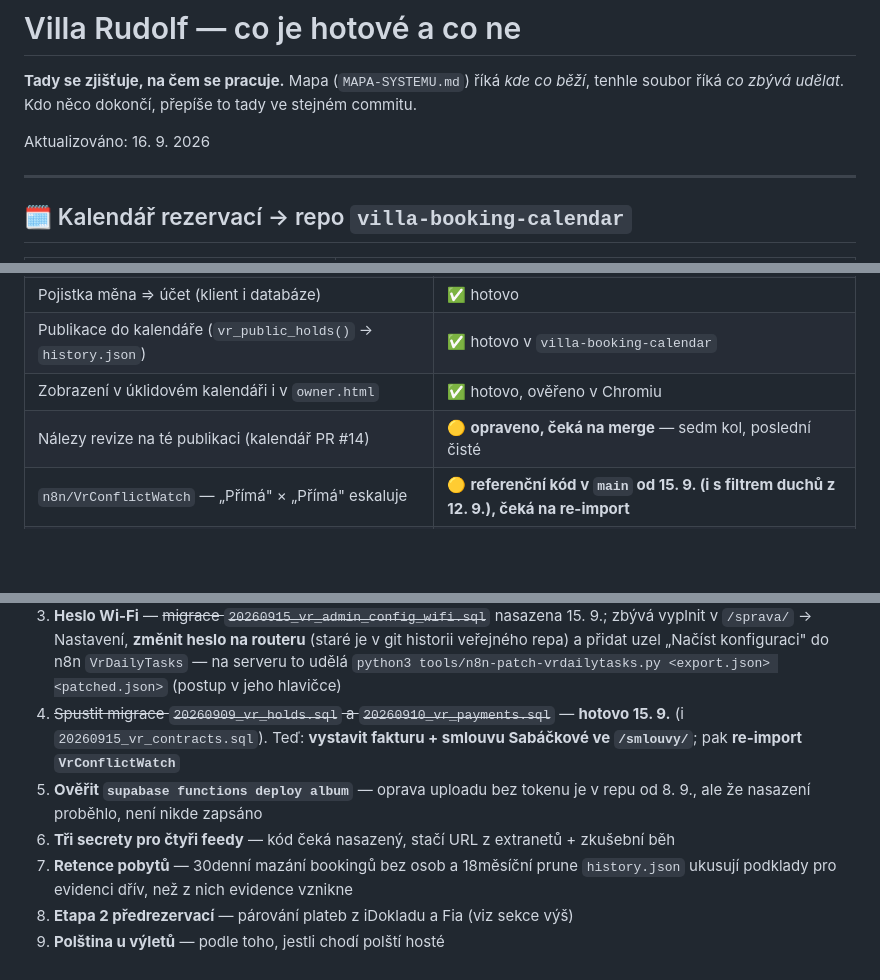
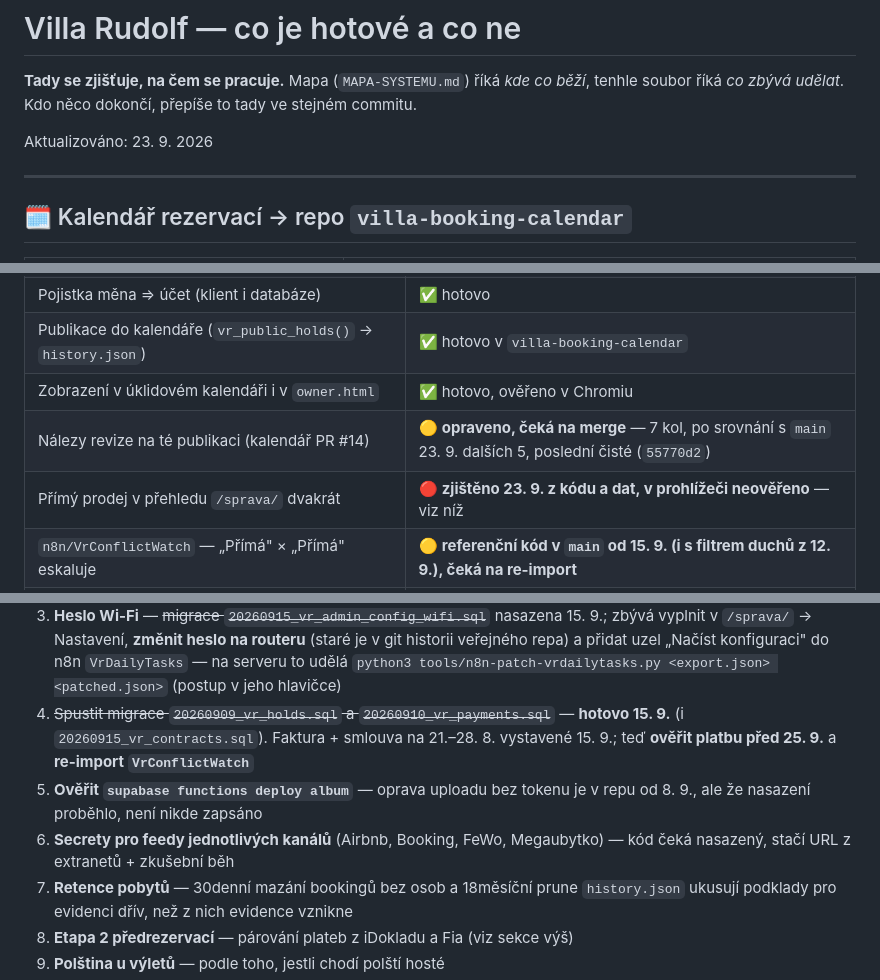
Before and after one commit to pavelkubiznak/villa-rudolf-site, a Markdown page: STAV.md, 3 parts joined by grey strips. GitHub-like rendering; blank space fills up the shorter version.

```diff
--- a/STAV.md
+++ b/STAV.md
@@ -3,7 +3,7 @@
 **Tady se zjišťuje, na čem se pracuje.** Mapa (`MAPA-SYSTEMU.md`) říká *kde co běží*,
 tenhle soubor říká *co zbývá udělat*. Kdo něco dokončí, přepíše to tady ve stejném commitu.
 
-Aktualizováno: 16. 9. 2026
+Aktualizováno: 23. 9. 2026
 
 ---
 
@@ -132,7 +135,8 @@ kalendáře taky 18měsíční prune `history.json`.
 | Pojistka měna ⇒ účet (klient i databáze) | ✅ hotovo |
 | Publikace do kalendáře (`vr_public_holds()` → `history.json`) | ✅ hotovo v `villa-booking-calendar` |
 | Zobrazení v úklidovém kalendáři i v `owner.html` | ✅ hotovo, ověřeno v Chromiu |
-| Nálezy revize na té publikaci (kalendář PR #14) | 🟡 **opraveno, čeká na merge** — sedm kol, poslední čisté |
+| Nálezy revize na té publikaci (kalendář PR #14) | 🟡 **opraveno, čeká na merge** — 7 kol, po srovnání s `main` 23. 9. dalších 5, poslední čisté (`55770d2`) |
+| Přímý prodej v přehledu `/sprava/` dvakrát | 🔴 **zjištěno 23. 9. z kódu a dat, v prohlížeči neověřeno** — viz níž |
 | `n8n/VrConflictWatch` — „Přímá" × „Přímá" eskaluje | 🟡 **referenční kód v `main` od 15. 9. (i s filtrem duchů z 12. 9.), čeká na re-import** |
 | Párování plateb z Fia (`vr_payments`, `vr_ingest_payments`) | 🟡 **migrace v DB 15. 9., čeká na 3 tokeny Fia** |
 | Sekce „Platby k vyřízení" v `/sprava/` | ✅ hotovo, ověřeno v prohlížeči |
@@ -317,11 +348,11 @@ v Claude Code, kterým proběhlo nasazení 15. 9.
    uzel „Načíst konfiguraci" do n8n `VrDailyTasks` — na serveru to udělá
    `python3 tools/n8n-patch-vrdailytasks.py <export.json> <patched.json>` (postup v jeho hlavičce)
 4. ~~Spustit migrace `20260909_vr_holds.sql` a `20260910_vr_payments.sql`~~ — **hotovo 15. 9.**
-   (i `20260915_vr_contracts.sql`). Teď: **vystavit fakturu + smlouvu Sabáčkové ve `/smlouvy/`**;
-   pak **re-import `VrConflictWatch`**
+   (i `20260915_vr_contracts.sql`). Faktura + smlouva na 21.–28. 8. vystavené 15. 9.;
+   teď **ověřit platbu před 25. 9.** a **re-import `VrConflictWatch`**
 5. **Ověřit `supabase functions deploy album`** — oprava uploadu bez tokenu je v repu od 8. 9.,
    ale že nasazení proběhlo, není nikde zapsáno
-6. **Tři secrety pro čtyři feedy** — kód čeká nasazený, stačí URL z extranetů + zkušební běh
+6. **Secrety pro feedy jednotlivých kanálů** (Airbnb, Booking, FeWo, Megaubytko) — kód čeká nasazený, stačí URL z extranetů + zkušební běh
 7. **Retence pobytů** — 30denní mazání bookingů bez osob a 18měsíční prune `history.json`
    ukusují podklady pro evidenci dřív, než z nich evidence vznikne
 8. **Etapa 2 předrezervací** — párování plateb z iDokladu a Fia (viz sekce výš)
```
Also changed, not shown: other parts of STAV.md (+43 -13 lines).
